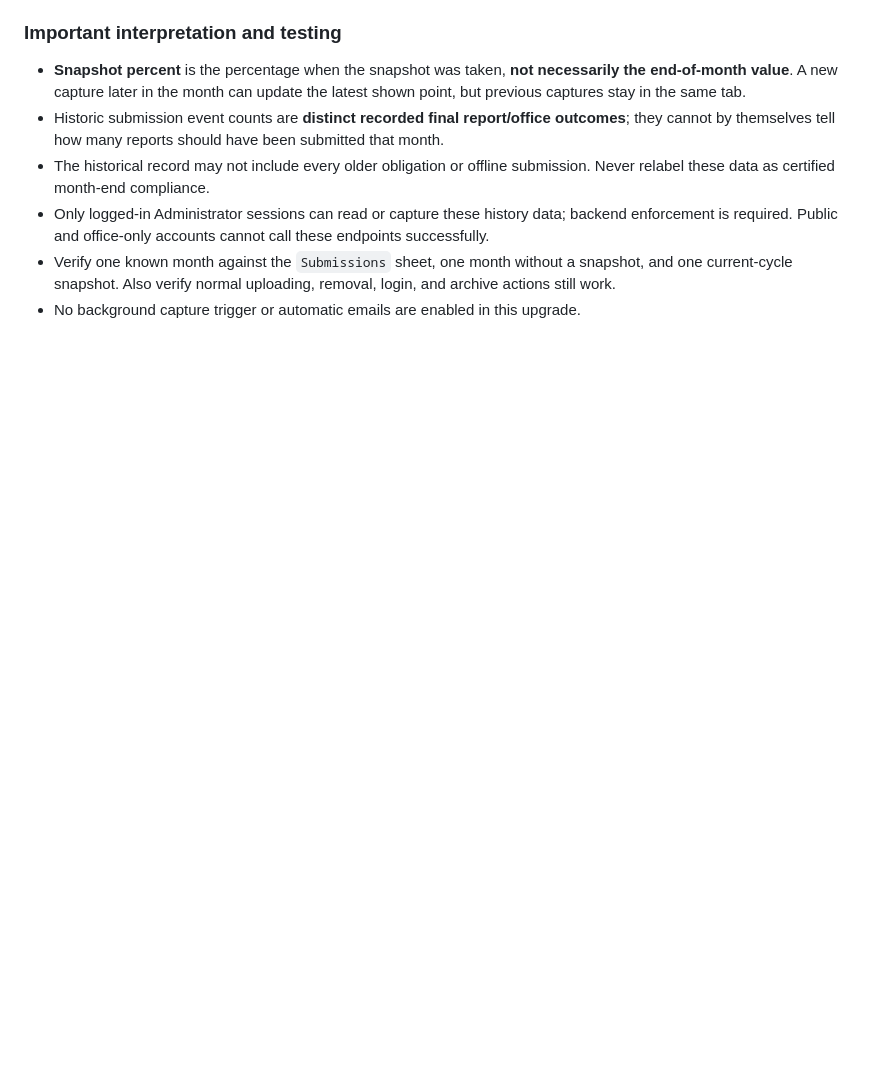
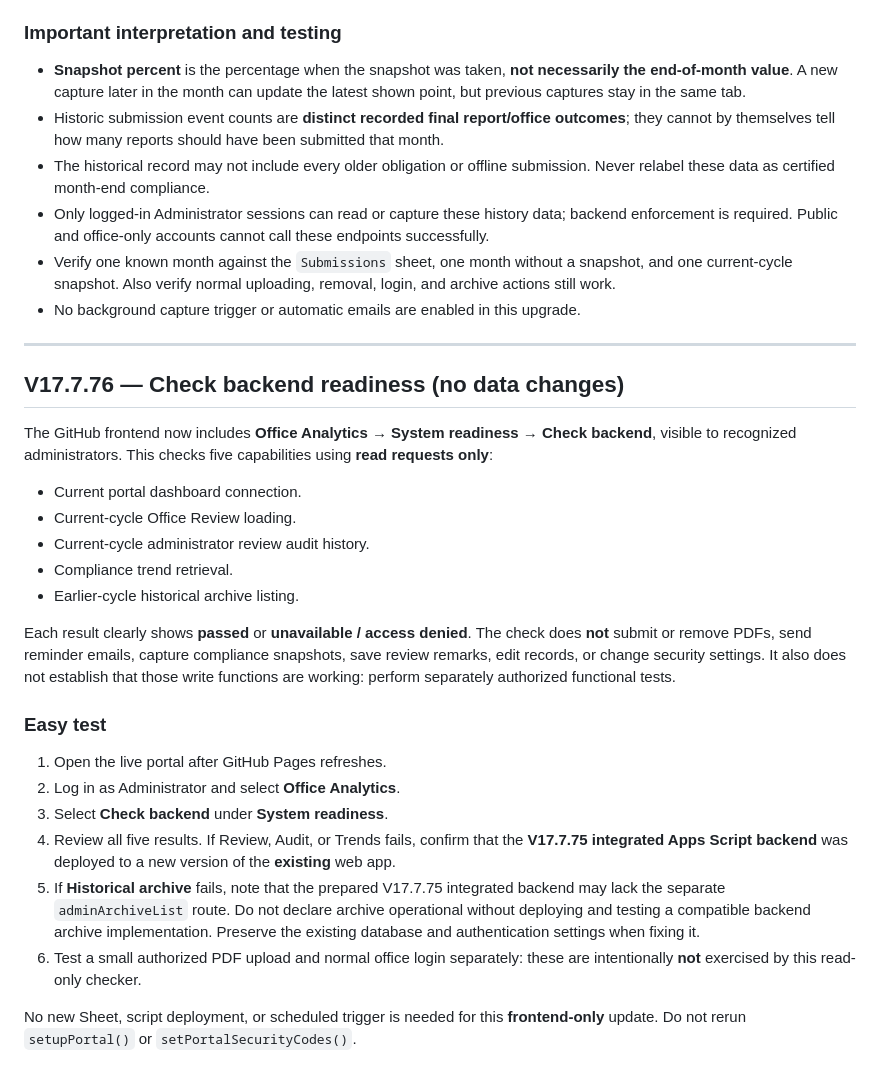
Before and after one commit to saradasutar/ADG-B-Report-Portal, a Markdown page: DEPLOYMENT-GUIDE.md, the part around the change. GitHub-like rendering; blank space fills up the shorter version.

Commit message:
Document V17.7.76 read-only backend readiness check and archive compatibility limitation

```diff
--- a/DEPLOYMENT-GUIDE.md
+++ b/DEPLOYMENT-GUIDE.md
@@ -344,3 +344,30 @@ The **Capture current-cycle snapshot** button records a dated, server-calculated
 - Only logged-in Administrator sessions can read or capture these history data; backend enforcement is required. Public and office-only accounts cannot call these endpoints successfully.
 - Verify one known month against the `Submissions` sheet, one month without a snapshot, and one current-cycle snapshot. Also verify normal uploading, removal, login, and archive actions still work.
 - No background capture trigger or automatic emails are enabled in this upgrade.
+
+
+
+---
+
+## V17.7.76 — Check backend readiness (no data changes)
+
+The GitHub frontend now includes **Office Analytics → System readiness → Check backend**, visible to recognized administrators. This checks five capabilities using **read requests only**:
+
+- Current portal dashboard connection.
+- Current-cycle Office Review loading.
+- Current-cycle administrator review audit history.
+- Compliance trend retrieval.
+- Earlier-cycle historical archive listing.
+
+Each result clearly shows **passed** or **unavailable / access denied**. The check does **not** submit or remove PDFs, send reminder emails, capture compliance snapshots, save review remarks, edit records, or change security settings. It also does not establish that those write functions are working: perform separately authorized functional tests.
+
+### Easy test
+
+1. Open the live portal after GitHub Pages refreshes.
+2. Log in as Administrator and select **Office Analytics**.
+3. Select **Check backend** under **System readiness**.
+4. Review all five results. If Review, Audit, or Trends fails, confirm that the **V17.7.75 integrated Apps Script backend** was deployed to a new version of the **existing** web app.
+5. If **Historical archive** fails, note that the prepared V17.7.75 integrated backend may lack the separate `adminArchiveList` route. Do not declare archive operational without deploying and testing a compatible backend archive implementation. Preserve the existing database and authentication settings when fixing it.
+6. Test a small authorized PDF upload and normal office login separately: these are intentionally **not** exercised by this read-only checker.
+
+No new Sheet, script deployment, or scheduled trigger is needed for this **frontend-only** update. Do not rerun `setupPortal()` or `setPortalSecurityCodes()`.
```
